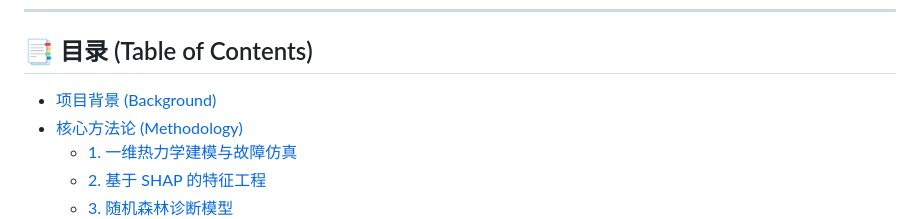
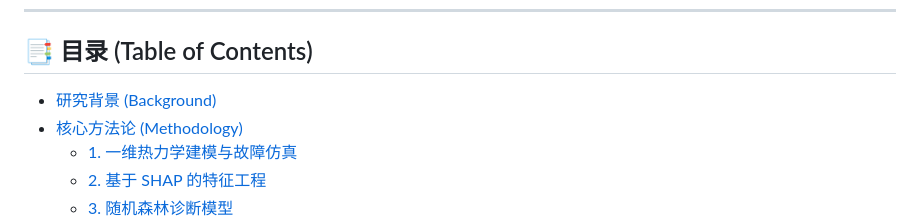
Before and after one commit to imgonnabesodamnrich/Marine-Engine-Fault-Detection, a Markdown page: README.md, the part around the change. GitHub-like rendering.

```diff
--- a/README.md
+++ b/README.md
@@ -13,7 +13,7 @@
 ---
 
 ## 📑 目录 (Table of Contents)
-- [项目背景 (Background)](#-项目背景-background)
+- [研究背景 (Background)](#-研究背景-background)
 - [核心方法论 (Methodology)](#-核心方法论-methodology)
   - [1. 一维热力学建模与故障仿真](#1-一维热力学建模与故障仿真-thermodynamic-modeling)
   - [2. 基于 SHAP 的特征工程](#2-基于-shap-的特征工程-shap-analysis)
```
